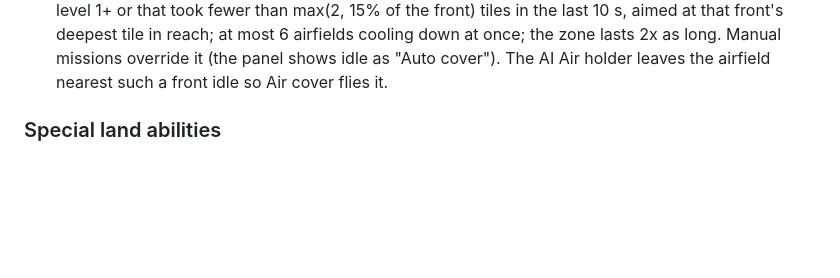
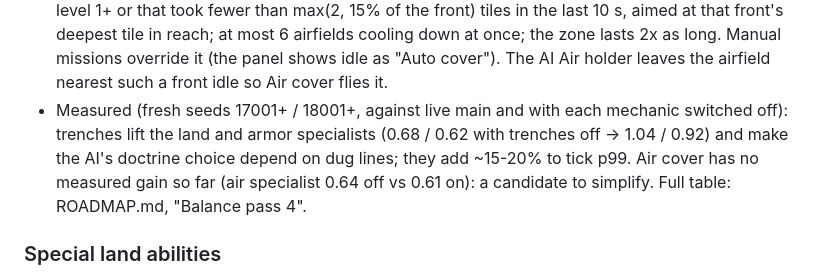
Before and after one commit to Doom956/FrontlineAtlas, a Markdown page: docs/DESIGN.md, the part around the change. Rendered like a GitHub page; blank space fills up the shorter version.

```diff
--- a/docs/DESIGN.md
+++ b/docs/DESIGN.md
@@ -329,6 +329,10 @@ trenches, and landings go around them.** Automatic for everyone (no action), dra
   than max(2, 15% of the front) tiles in the last 10 s, aimed at that front's deepest tile in reach; at most 6
   airfields cooling down at once; the zone lasts 2x as long. Manual missions override it (the panel shows idle as
   "Auto cover"). The AI Air holder leaves the airfield nearest such a front idle so Air cover flies it.
+- Measured (fresh seeds 17001+ / 18001+, against live main and with each mechanic switched off): trenches lift the
+  land and armor specialists (0.68 / 0.62 with trenches off -> 1.04 / 0.92) and make the AI's doctrine choice
+  depend on dug lines; they add ~15-20% to tick p99. Air cover has no measured gain so far (air specialist 0.64 off
+  vs 0.61 on): a candidate to simplify. Full table: ROADMAP.md, "Balance pass 4".
 
 ### Special land abilities
 
```
Also changed, not shown: ROADMAP.md (+30 -0 lines).
